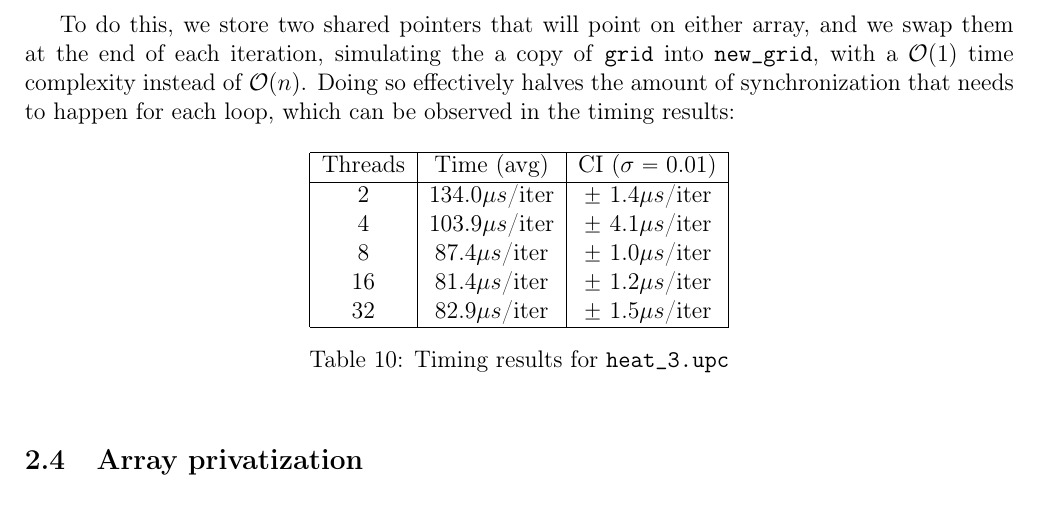
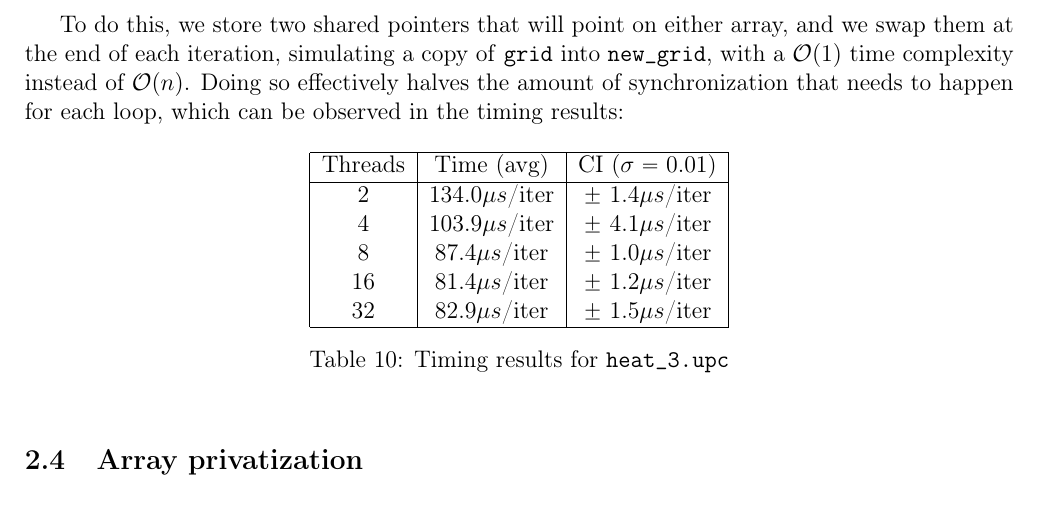
Before and after one commit to adri326/pc40-upc, a LaTeX paper (report.tex): part of page 8 of 8, cut so that both start at the same text. Compiled offline with pdfLaTeX.

Commit message:
:bug: Typo

```diff
--- a/report.tex
+++ b/report.tex
@@ -466,7 +466,7 @@ We obtain the following measurements on \texttt{mesoshared}:
 
 One simple optimization is to avoid copying the destination array (\texttt{new\_grid}) into the source array (\texttt{grid}).
 
-To do this, we store two shared pointers that will point on either array, and we swap them at the end of each iteration, simulating the a copy of \texttt{grid} into \texttt{new\_grid}, with a $\mathcal{O}(1)$ time complexity instead of $\mathcal{O}(n)$.
+To do this, we store two shared pointers that will point on either array, and we swap them at the end of each iteration, simulating a copy of \texttt{grid} into \texttt{new\_grid}, with a $\mathcal{O}(1)$ time complexity instead of $\mathcal{O}(n)$.
 Doing so effectively halves the amount of synchronization that needs to happen for each loop, which can be observed in the timing results:
 
 \begin{table}[ht]
```
